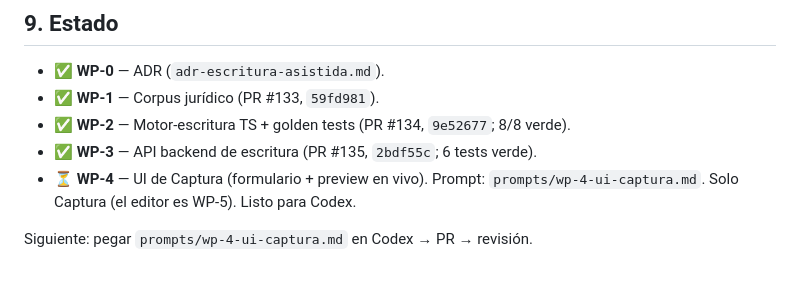
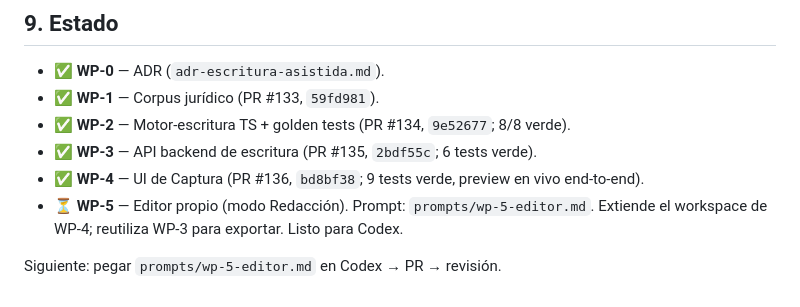
Before and after one commit to cesargiraldoa/EasyProNotarial-2, a Markdown page: docs/ecosistema-notarial/plan-port-software.md, the part around the change. GitHub-like rendering.

Commit message:
docs(escritura): WP-5 prompt (editor propio) + marca WP-4 hecho
- prompts/wp-5-editor.md: prompt para Codex del modo Redacción (editor
  contenteditable portado del 2º IIFE del HTML): vincular/desvincular con
  cascada, comentarios estilo Word, resaltado, control de cambios, biblioteca
  insertable, guiones; exportar Word/PDF reutilizando WP-3. Incluye guía de
  integración React + contenteditable (contenido uncontrolled).
- plan-port-software.md: WP-4 marcado hecho (PR #136), WP-5 listo.

Co-Authored-By: Claude Opus 4.8 <noreply@anthropic.com>
Claude-Session: https://claude.ai/code/session_01FDWDg2HvdpUe9pj6KvHAL1

```diff
--- a/docs/ecosistema-notarial/plan-port-software.md
+++ b/docs/ecosistema-notarial/plan-port-software.md
@@ -144,6 +144,7 @@
 - ✅ **WP-1** — Corpus jurídico (PR #133, `59fd981`).
 - ✅ **WP-2** — Motor-escritura TS + golden tests (PR #134, `9e52677`; 8/8 verde).
 - ✅ **WP-3** — API backend de escritura (PR #135, `2bdf55c`; 6 tests verde).
-- ⏳ **WP-4** — UI de Captura (formulario + preview en vivo). Prompt: `prompts/wp-4-ui-captura.md`. Solo Captura (el editor es WP-5). Listo para Codex.
+- ✅ **WP-4** — UI de Captura (PR #136, `bd8bf38`; 9 tests verde, preview en vivo end-to-end).
+- ⏳ **WP-5** — Editor propio (modo Redacción). Prompt: `prompts/wp-5-editor.md`. Extiende el workspace de WP-4; reutiliza WP-3 para exportar. Listo para Codex.
 
-Siguiente: pegar `prompts/wp-4-ui-captura.md` en Codex → PR → revisión.
+Siguiente: pegar `prompts/wp-5-editor.md` en Codex → PR → revisión.
```
Also changed, not shown: 1 other file.
